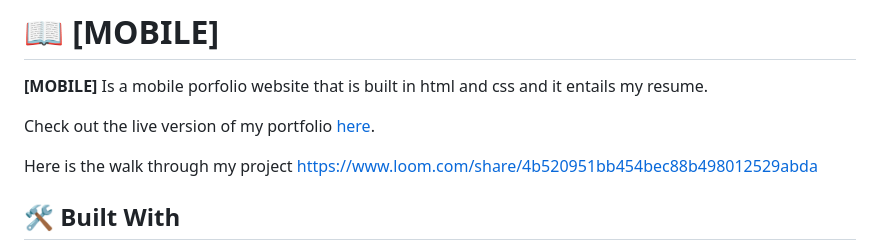
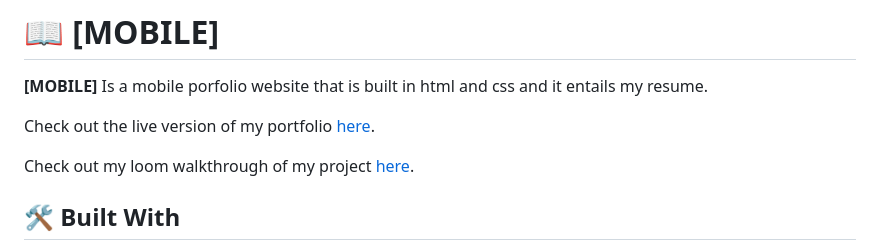
Before and after one commit to Edgahkipkemoi/mobile, a Markdown page: README.md, the part around the change. Drawn GitHub-style.

```diff
--- a/README.md
+++ b/README.md
@@ -37,7 +37,8 @@
 
 Check out the live version of my portfolio [here](https://edgahkipkemoi.github.io/mobile/).
 
-Here is the walk through my project https://www.loom.com/share/4b520951bb454bec88b498012529abda
+Check out my loom walkthrough of my project [here](https://www.loom.com/share/4b520951bb454bec88b498012529abda).
+
 
 ## 🛠 Built With <a name="built-with"></a>
 - HTML
```
